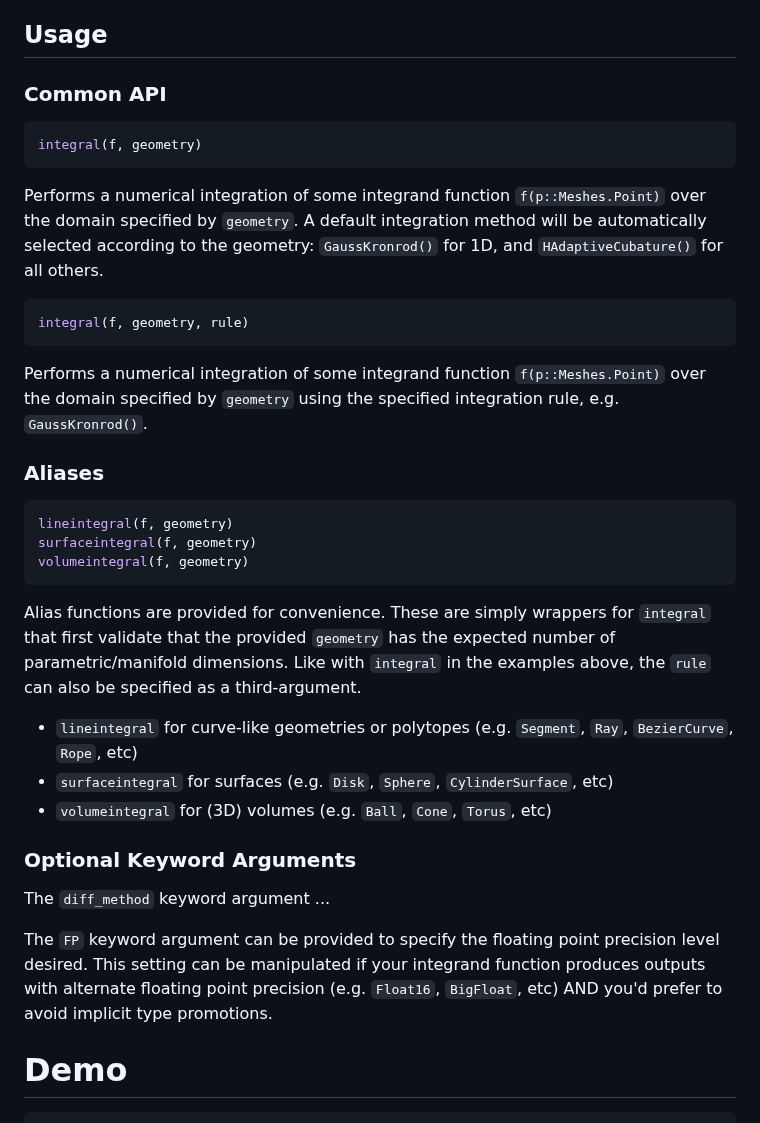
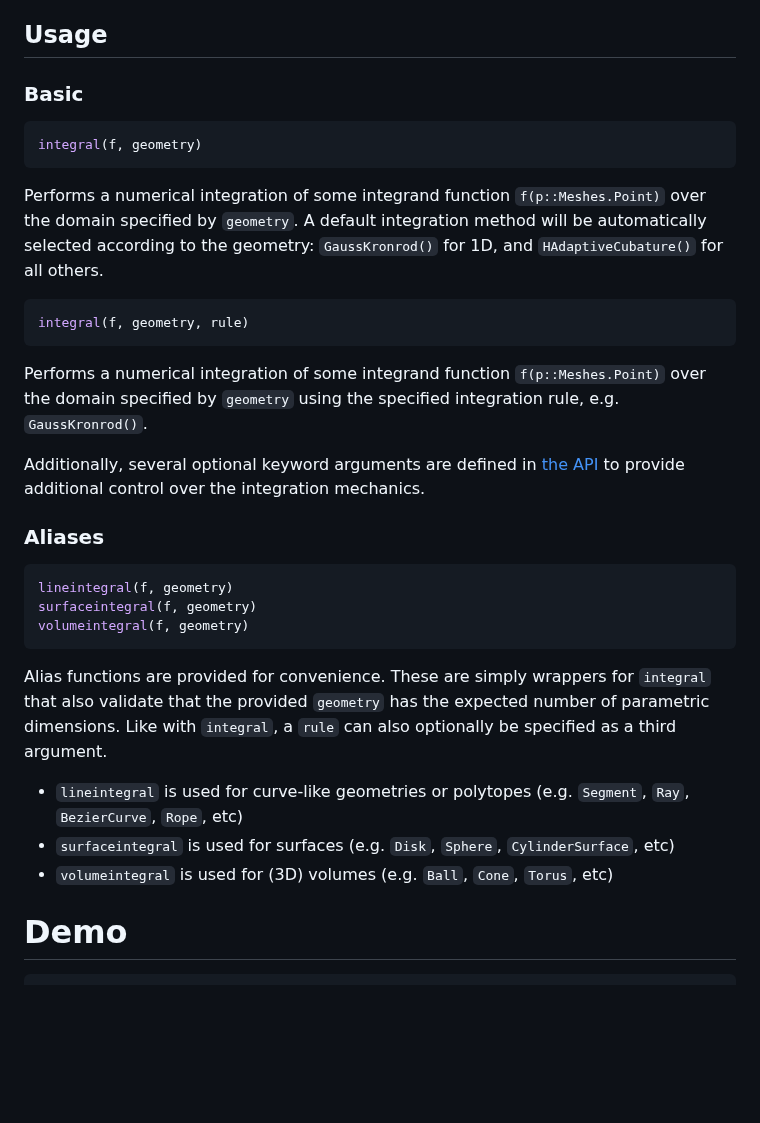
Before and after one commit to mikeingold/MeshIntegrals.jl, a Markdown page: README.md, the part around the change. GitHub-like rendering; blank space fills up the shorter version.

Commit message:
Clarify Usage section

````diff
--- a/README.md
+++ b/README.md
@@ -20,7 +20,7 @@ These solvers have support for integrand functions that produce scalars, vectors
 
 ## Usage
 
-### Common API
+### Basic
 
 ```julia
 integral(f, geometry)
@@ -32,6 +32,9 @@ integral(f, geometry, rule)
 ```
 Performs a numerical integration of some integrand function `f(p::Meshes.Point)` over the domain specified by `geometry` using the specified integration rule, e.g. `GaussKronrod()`.
 
+Additionally, several optional keyword arguments are defined in [the API](https://juliageometry.github.io/MeshIntegrals.jl/stable/api/)
+to provide additional control over the integration mechanics.
+
 ### Aliases
 
 ```julia
@@ -39,18 +42,10 @@ lineintegral(f, geometry)
 surfaceintegral(f, geometry)
 volumeintegral(f, geometry)
 ```
-Alias functions are provided for convenience. These are simply wrappers for `integral` that first validate that the provided `geometry` has the expected number of parametric/manifold dimensions. Like with `integral` in the examples above, the `rule` can also be specified as a third-argument.
-- `lineintegral` for curve-like geometries or polytopes (e.g. `Segment`, `Ray`, `BezierCurve`, `Rope`, etc)
-- `surfaceintegral` for surfaces (e.g. `Disk`, `Sphere`, `CylinderSurface`, etc)
-- `volumeintegral` for (3D) volumes (e.g. `Ball`, `Cone`, `Torus`, etc)
-
-### Optional Keyword Arguments
-
-The `diff_method` keyword argument ...
-
-The `FP` keyword argument can be provided to specify the floating point precision level desired. This setting can be manipulated if your integrand function produces outputs with alternate floating point precision (e.g. `Float16`, `BigFloat`, etc) AND you'd prefer to avoid implicit type promotions.
-
-
+Alias functions are provided for convenience. These are simply wrappers for `integral` that also validate that the provided `geometry` has the expected number of parametric dimensions. Like with `integral`, a `rule` can also optionally be specified as a third argument.
+- `lineintegral` is used for curve-like geometries or polytopes (e.g. `Segment`, `Ray`, `BezierCurve`, `Rope`, etc)
+- `surfaceintegral` is used for surfaces (e.g. `Disk`, `Sphere`, `CylinderSurface`, etc)
+- `volumeintegral` is used for (3D) volumes (e.g. `Ball`, `Cone`, `Torus`, etc)
 
 # Demo
 
````
